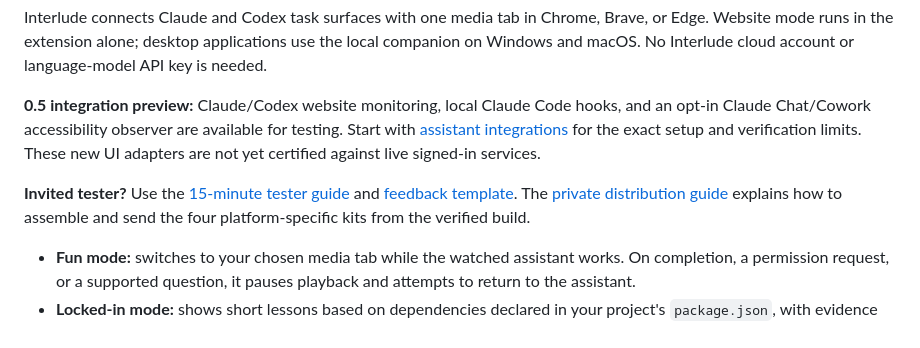
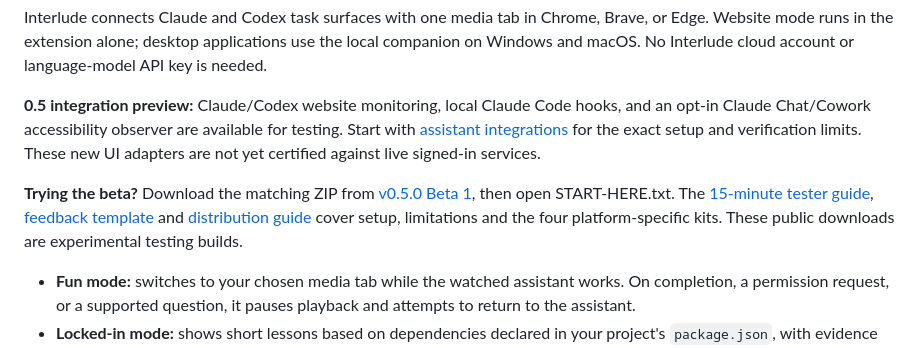
Before and after one commit to SkinnyFatBoy05/interlude, a Markdown page: README.md, the part around the change. Drawn GitHub-style.

Commit message:
Link the public beta downloads and clarify testing scope

```diff
--- a/README.md
+++ b/README.md
@@ -6,7 +6,7 @@ Interlude connects Claude and Codex task surfaces with one media tab in Chrome,
 
 **0.5 integration preview:** Claude/Codex website monitoring, local Claude Code hooks, and an opt-in Claude Chat/Cowork accessibility observer are available for testing. Start with [assistant integrations](docs/assistant-integrations.md) for the exact setup and verification limits. These new UI adapters are not yet certified against live signed-in services.
 
-**Invited tester?** Use the [15-minute tester guide](docs/tester-start.md) and [feedback template](docs/tester-feedback.md). The [private distribution guide](docs/beta-distribution.md) explains how to assemble and send the four platform-specific kits from the verified build.
+**Trying the beta?** Download the matching ZIP from [v0.5.0 Beta 1](https://github.com/SkinnyFatBoy05/interlude/releases/tag/v0.5.0-beta.1), then open START-HERE.txt. The [15-minute tester guide](docs/tester-start.md), [feedback template](docs/tester-feedback.md) and [distribution guide](docs/beta-distribution.md) cover setup, limitations and the four platform-specific kits. These public downloads are experimental testing builds.
 
 - **Fun mode:** switches to your chosen media tab while the watched assistant works. On completion, a permission request, or a supported question, it pauses playback and attempts to return to the assistant.
 - **Locked-in mode:** shows short lessons based on dependencies declared in your project's `package.json`, with evidence and questions. Observed tool events explain what changed.
```
Also changed, not shown: docs/beta-distribution.md (+5 -3 lines).
